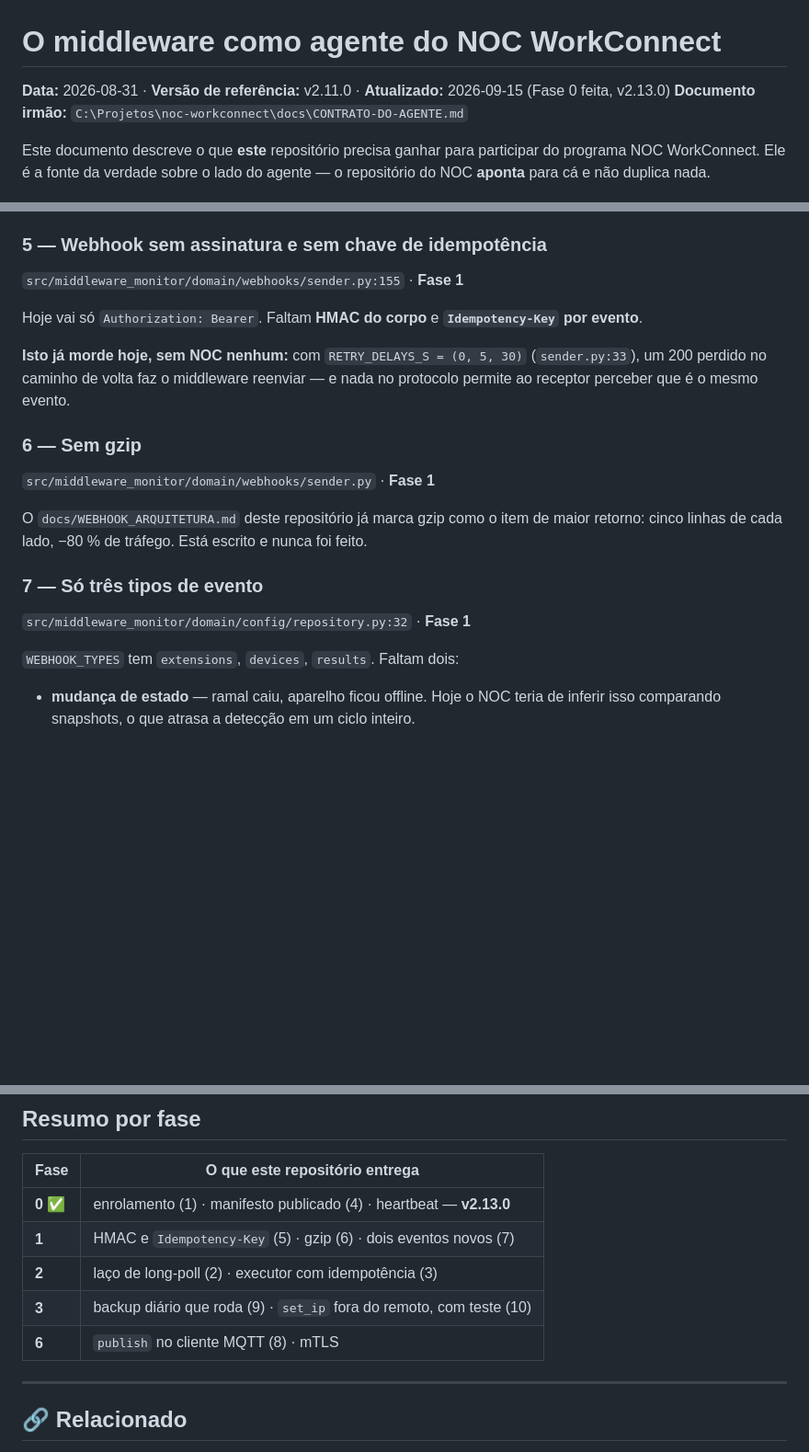
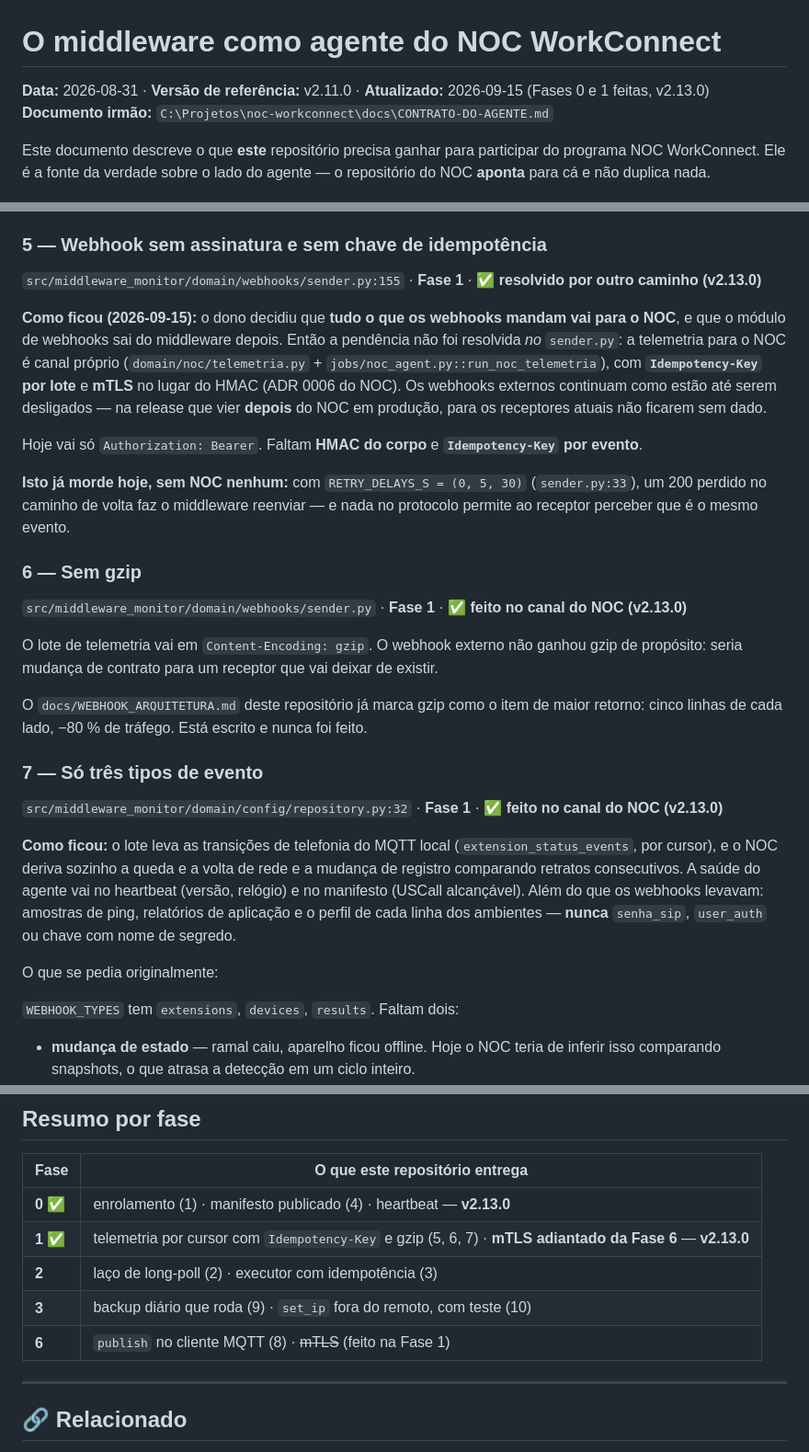
Before and after one commit to luizsteinbach30/middleware-ramais, a Markdown page: docs/AGENTE-NOC.md, 3 parts joined by grey strips. Shown at 92% size. GitHub-like rendering; blank space fills up the shorter version.

Commit message:
docs(noc): itens 5, 6 e 7 resolvidos pelo canal do NOC; mTLS adiantado
O dono decidiu que tudo o que os webhooks mandam vai para o NOC e que o modulo
de webhooks sai depois — por isso a pendencia 5 nao foi resolvida no sender.py,
e sim na telemetria propria, com Idempotency-Key, gzip e mTLS. O desligamento
dos webhooks fica para a release depois do NOC em producao.

Co-Authored-By: Claude Opus 5 (1M context) <noreply@anthropic.com>
Claude-Session: https://claude.ai/code/session_015hAFWEZznweQ7FSBv2iRB5

```diff
--- a/docs/AGENTE-NOC.md
+++ b/docs/AGENTE-NOC.md
@@ -1,6 +1,6 @@
 # O middleware como agente do NOC WorkConnect
 
-**Data:** 2026-08-31 · **Versão de referência:** v2.11.0 · **Atualizado:** 2026-09-15 (Fase 0 feita, v2.13.0)
+**Data:** 2026-08-31 · **Versão de referência:** v2.11.0 · **Atualizado:** 2026-09-15 (Fases 0 e 1 feitas, v2.13.0)
 **Documento irmão:** `C:\Projetos\noc-workconnect\docs\CONTRATO-DO-AGENTE.md`
 
 Este documento descreve o que **este** repositório precisa ganhar para participar do
@@ -128,7 +128,15 @@ senão ele subiria a cada minuto).
 
 ### 5 — Webhook sem assinatura e sem chave de idempotência
 
-`src/middleware_monitor/domain/webhooks/sender.py:155` · **Fase 1**
+`src/middleware_monitor/domain/webhooks/sender.py:155` · **Fase 1** · ✅ **resolvido por outro caminho (v2.13.0)**
+
+**Como ficou (2026-09-15):** o dono decidiu que **tudo o que os webhooks mandam vai para
+o NOC**, e que o módulo de webhooks sai do middleware depois. Então a pendência não foi
+resolvida *no* `sender.py`: a telemetria para o NOC é canal próprio
+(`domain/noc/telemetria.py` + `jobs/noc_agent.py::run_noc_telemetria`), com
+**`Idempotency-Key` por lote** e **mTLS** no lugar do HMAC (ADR 0006 do NOC). Os
+webhooks externos continuam como estão até serem desligados — na release que vier
+**depois** do NOC em produção, para os receptores atuais não ficarem sem dado.
 
 Hoje vai só `Authorization: Bearer`. Faltam **HMAC do corpo** e **`Idempotency-Key`
 por evento**.
@@ -139,14 +147,26 @@ nada no protocolo permite ao receptor perceber que é o mesmo evento.
 
 ### 6 — Sem gzip
 
-`src/middleware_monitor/domain/webhooks/sender.py` · **Fase 1**
+`src/middleware_monitor/domain/webhooks/sender.py` · **Fase 1** · ✅ **feito no canal do NOC (v2.13.0)**
+
+O lote de telemetria vai em `Content-Encoding: gzip`. O webhook externo não ganhou gzip
+de propósito: seria mudança de contrato para um receptor que vai deixar de existir.
 
 O `docs/WEBHOOK_ARQUITETURA.md` deste repositório já marca gzip como o item de maior
 retorno: cinco linhas de cada lado, −80 % de tráfego. Está escrito e nunca foi feito.
 
 ### 7 — Só três tipos de evento
 
-`src/middleware_monitor/domain/config/repository.py:32` · **Fase 1**
+`src/middleware_monitor/domain/config/repository.py:32` · **Fase 1** · ✅ **feito no canal do NOC (v2.13.0)**
+
+**Como ficou:** o lote leva as transições de telefonia do MQTT local
+(`extension_status_events`, por cursor), e o NOC deriva sozinho a queda e a volta de
+rede e a mudança de registro comparando retratos consecutivos. A saúde do agente vai no
+heartbeat (versão, relógio) e no manifesto (USCall alcançável). Além do que os webhooks
+levavam: amostras de ping, relatórios de aplicação e o perfil de cada linha dos
+ambientes — **nunca** `senha_sip`, `user_auth` ou chave com nome de segredo.
+
+O que se pedia originalmente:
 
 `WEBHOOK_TYPES` tem `extensions`, `devices`, `results`. Faltam dois:
 
@@ -202,10 +222,10 @@ DNS, VLAN, porta HTTP ou VPN — em todos os adapters.
 | Fase | O que este repositório entrega |
 |---|---|
 | **0** ✅ | enrolamento (1) · manifesto publicado (4) · heartbeat — **v2.13.0** |
-| **1** | HMAC e `Idempotency-Key` (5) · gzip (6) · dois eventos novos (7) |
+| **1** ✅ | telemetria por cursor com `Idempotency-Key` e gzip (5, 6, 7) · **mTLS adiantado da Fase 6** — **v2.13.0** |
 | **2** | laço de long-poll (2) · executor com idempotência (3) |
 | **3** | backup diário que roda (9) · `set_ip` fora do remoto, com teste (10) |
-| **6** | `publish` no cliente MQTT (8) · mTLS |
+| **6** | `publish` no cliente MQTT (8) · ~~mTLS~~ (feito na Fase 1) |
 
 ---
 
```
Also changed, not shown: CHANGELOG.md (+10 -0 lines).
